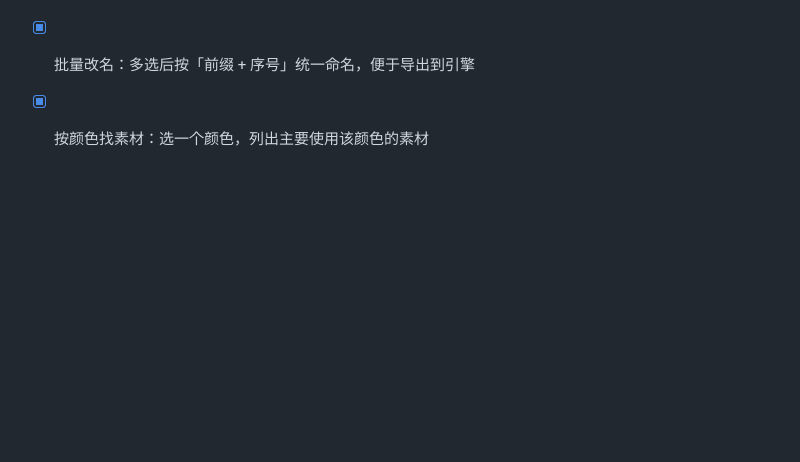
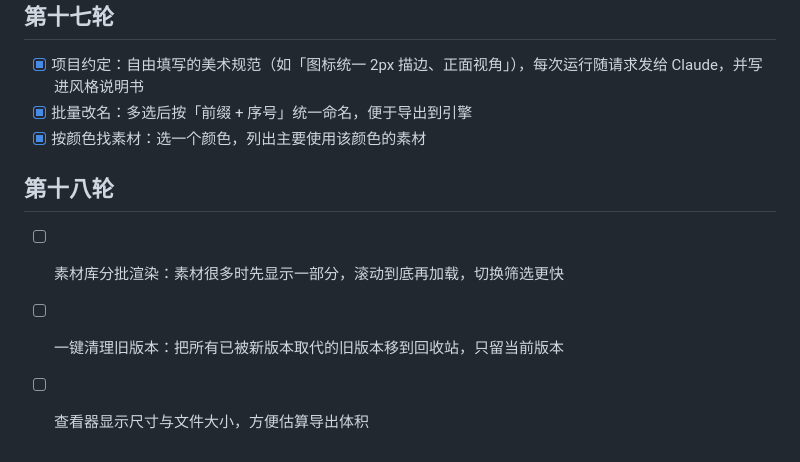
Before and after one commit to wangchaozhi/game-asset-style-agent, a Markdown page: ROADMAP.md, the part around the change. Drawn GitHub-style; blank space fills up the shorter version.

Commit message:
ROADMAP 第十八轮
Co-Authored-By: Claude Opus 5.5 <noreply@anthropic.com>

```diff
--- a/ROADMAP.md
+++ b/ROADMAP.md
@@ -136,3 +136,9 @@
 - [x] 项目约定：自由填写的美术规范（如「图标统一 2px 描边、正面视角」），每次运行随请求发给 Claude，并写进风格说明书
 - [x] 批量改名：多选后按「前缀 + 序号」统一命名，便于导出到引擎
 - [x] 按颜色找素材：选一个颜色，列出主要使用该颜色的素材
+
+## 第十八轮
+
+- [ ] 素材库分批渲染：素材很多时先显示一部分，滚动到底再加载，切换筛选更快
+- [ ] 一键清理旧版本：把所有已被新版本取代的旧版本移到回收站，只留当前版本
+- [ ] 查看器显示尺寸与文件大小，方便估算导出体积
```
